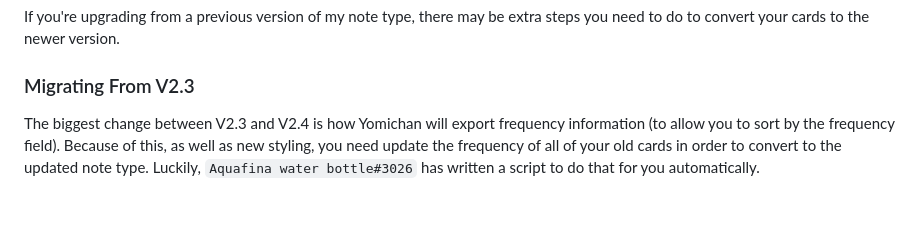
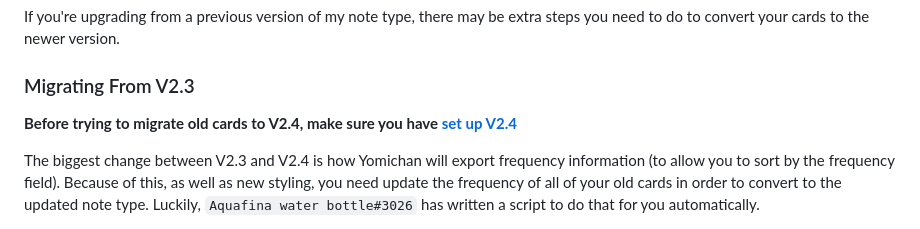
Before and after one commit to cademcniven/cademcniven.com-dev, a Markdown page: src/projects/notetype2.md, the part around one of its changes. GitHub-like rendering; blank space fills up the shorter version.

```diff
--- a/src/projects/notetype2.md
+++ b/src/projects/notetype2.md
@@ -498,6 +498,8 @@ If you're upgrading from a previous version of my note type, there may be extra
 
 ### Migrating From V2.3
 
+**Before trying to migrate old cards to V2.4, make sure you have [set up V2.4](#how-to-use)**
+
 The biggest change between V2.3 and V2.4 is how Yomichan will export frequency information (to allow you to sort by the frequency field). Because of this, as well as new styling, you need update the frequency of all of your old cards in order to convert to the updated note type. Luckily, `Aquafina water bottle#3026` has written a script to do that for you automatically.
 
 <aside>If you don't have git installed, then you can go to <a href="https://github.com/MarvNC/JP-Resources">https://github.com/MarvNC/JP-Resources</a>, click the green "Code" button, download the zip, and extract it. This is functionally identical to git clone</aside>
```
Also changed, not shown: other parts of src/projects/notetype2.md (+1 -1 lines).
